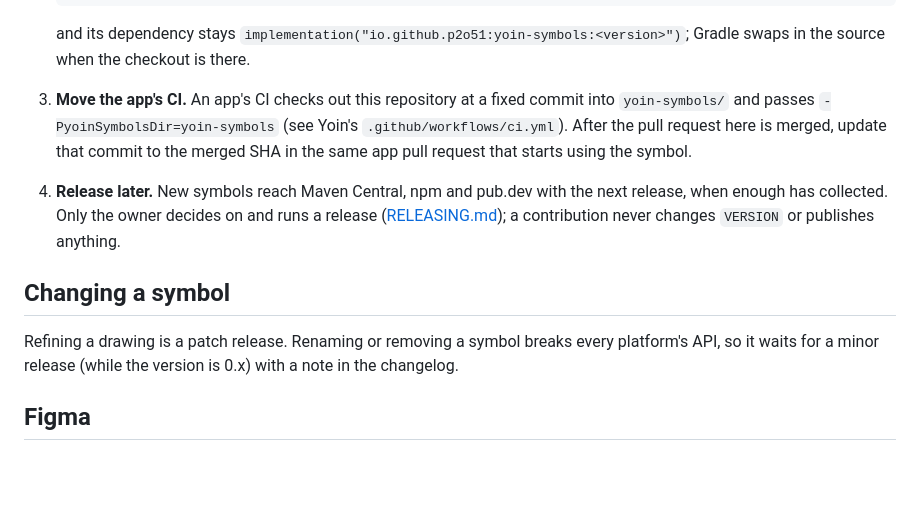
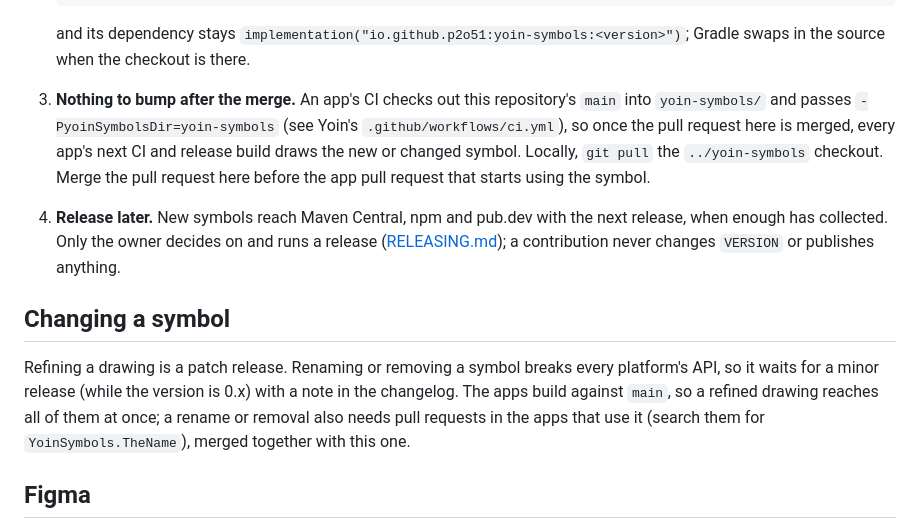
Before and after one commit to p2o51/yoin-symbols, a Markdown page: CONTRIBUTING.md, the part around the change. Drawn GitHub-style; blank space fills up the shorter version.

Commit message:
Apps' CI follows main: a merged symbol reaches every app with nothing to bump

````diff
--- a/CONTRIBUTING.md
+++ b/CONTRIBUTING.md
@@ -44,12 +44,12 @@ Yoin and the Paw apps (PiliPaw, WeiPaw, CronPaw, PipePaw) take every icon from t
    ```
 
    and its dependency stays `implementation("io.github.p2o51:yoin-symbols:<version>")`; Gradle swaps in the source when the checkout is there.
-3. **Move the app's CI.** An app's CI checks out this repository at a fixed commit into `yoin-symbols/` and passes `-PyoinSymbolsDir=yoin-symbols` (see Yoin's `.github/workflows/ci.yml`). After the pull request here is merged, update that commit to the merged SHA in the same app pull request that starts using the symbol.
+3. **Nothing to bump after the merge.** An app's CI checks out this repository's `main` into `yoin-symbols/` and passes `-PyoinSymbolsDir=yoin-symbols` (see Yoin's `.github/workflows/ci.yml`), so once the pull request here is merged, every app's next CI and release build draws the new or changed symbol. Locally, `git pull` the `../yoin-symbols` checkout. Merge the pull request here before the app pull request that starts using the symbol.
 4. **Release later.** New symbols reach Maven Central, npm and pub.dev with the next release, when enough has collected. Only the owner decides on and runs a release ([RELEASING.md](RELEASING.md)); a contribution never changes `VERSION` or publishes anything.
 
 ## Changing a symbol
 
-Refining a drawing is a patch release. Renaming or removing a symbol breaks every platform's API, so it waits for a minor release (while the version is 0.x) with a note in the changelog.
+Refining a drawing is a patch release. Renaming or removing a symbol breaks every platform's API, so it waits for a minor release (while the version is 0.x) with a note in the changelog. The apps build against `main`, so a refined drawing reaches all of them at once; a rename or removal also needs pull requests in the apps that use it (search them for `YoinSymbols.TheName`), merged together with this one.
 
 ## Figma
 
````
Also changed, not shown: 1 other file.
